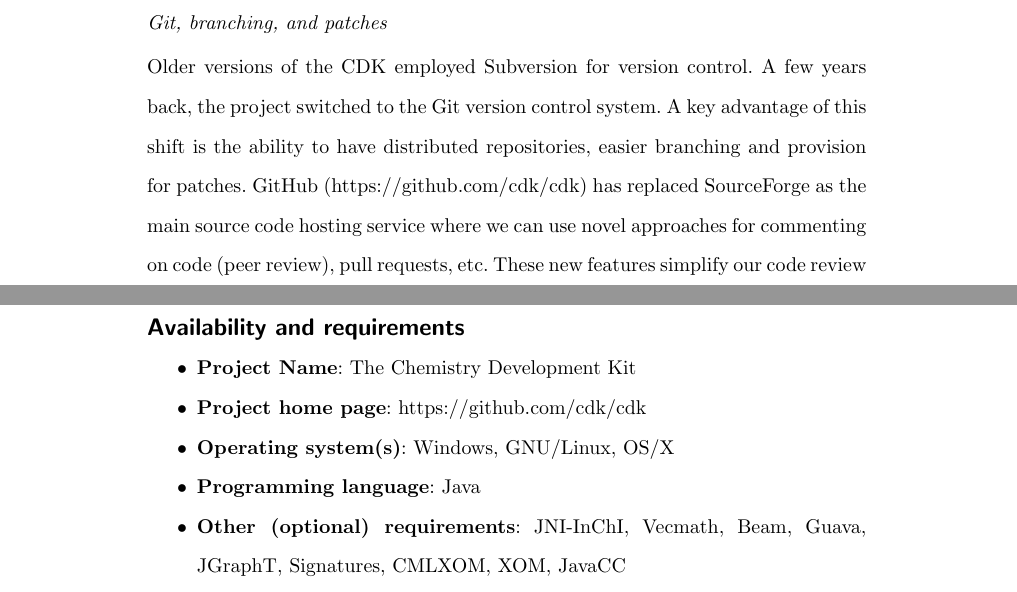
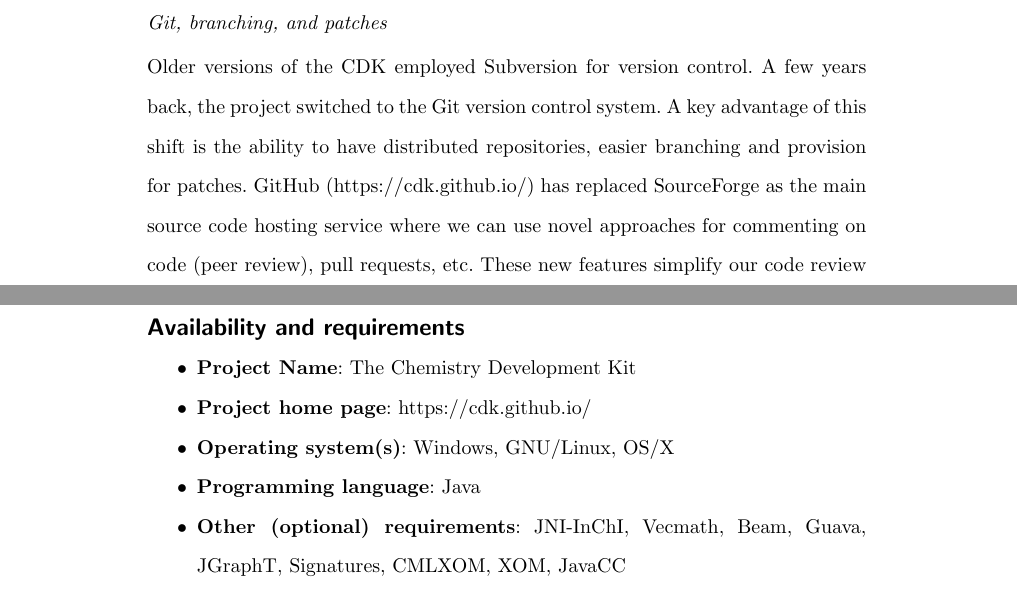
Before and after one commit to cdk/cdk-paper-3, a LaTeX document (article.tex): two parts of pages 18 and 20 of 29, joined at a grey line, cut so that both start at the same text. Compiled offline with pdfLaTeX.

Commit message:
Updated the main website

```diff
--- a/article.tex
+++ b/article.tex
@@ -1048,7 +1048,7 @@
 few years back, the project switched to the Git version control
 system. A key advantage of this shift is the ability to have
 distributed repositories, easier branching and provision for
-patches. GitHub (\url{https://github.com/cdk/cdk}) has replaced
+patches. GitHub (\url{https://cdk.github.io/}) has replaced
 SourceForge as the main source code hosting service where we can use
 novel approaches for commenting on code (peer review), pull requests,
 etc. These new features simplify our code review process.
@@ -1109,7 +1109,7 @@
 
 \begin{itemize}
 \item \textbf{Project Name}: The Chemistry Development Kit
-\item \textbf{Project home page}: \url{https://github.com/cdk/cdk}
+\item \textbf{Project home page}: \url{https://cdk.github.io/}
 \item \textbf{Operating system(s)}: Windows, GNU/Linux, OS/X
 \item \textbf{Programming language}: Java
 \item \textbf{Other (optional) requirements}: JNI-InChI, Vecmath, Beam, Guava, JGraphT, Signatures, CMLXOM, XOM, JavaCC
```
